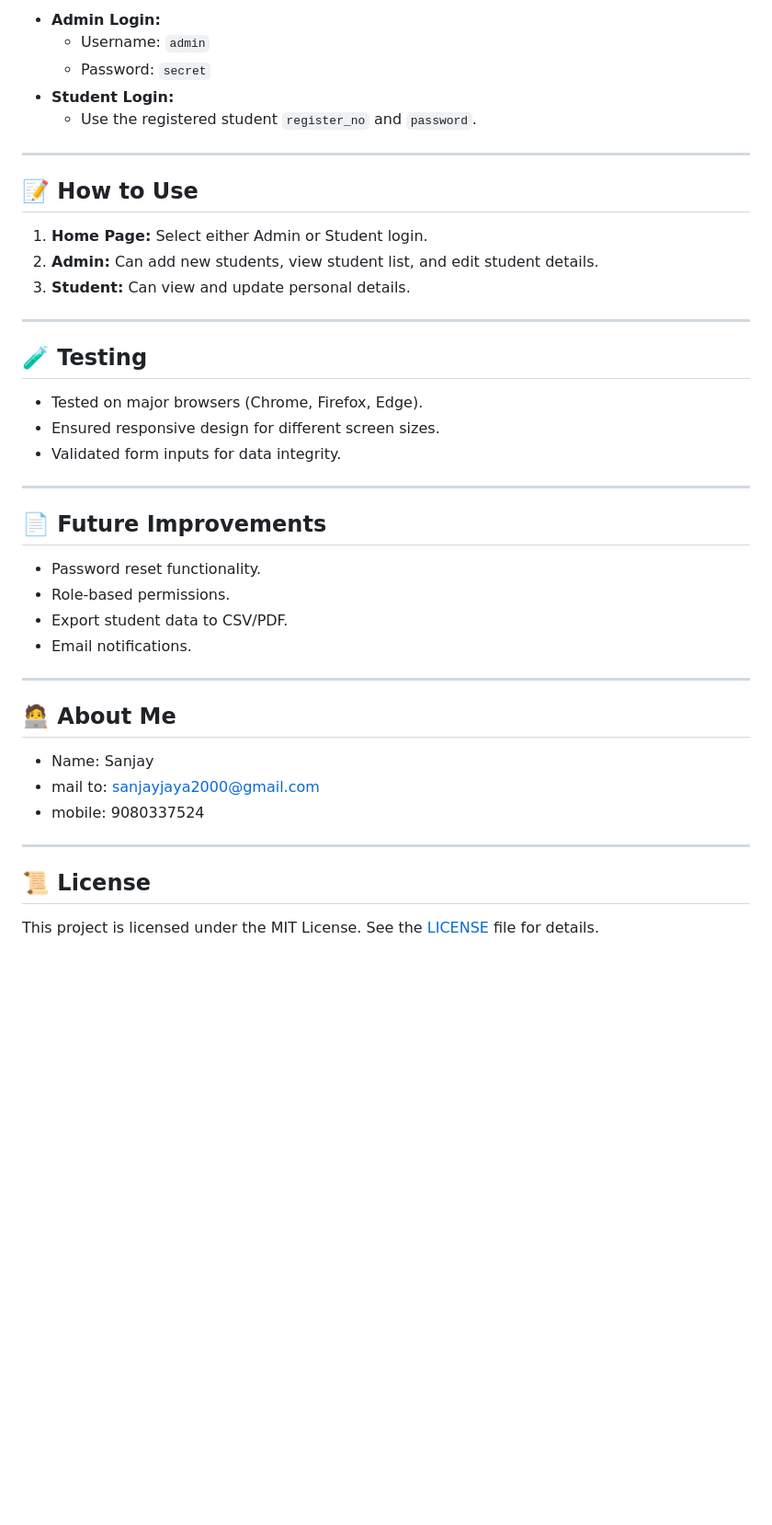
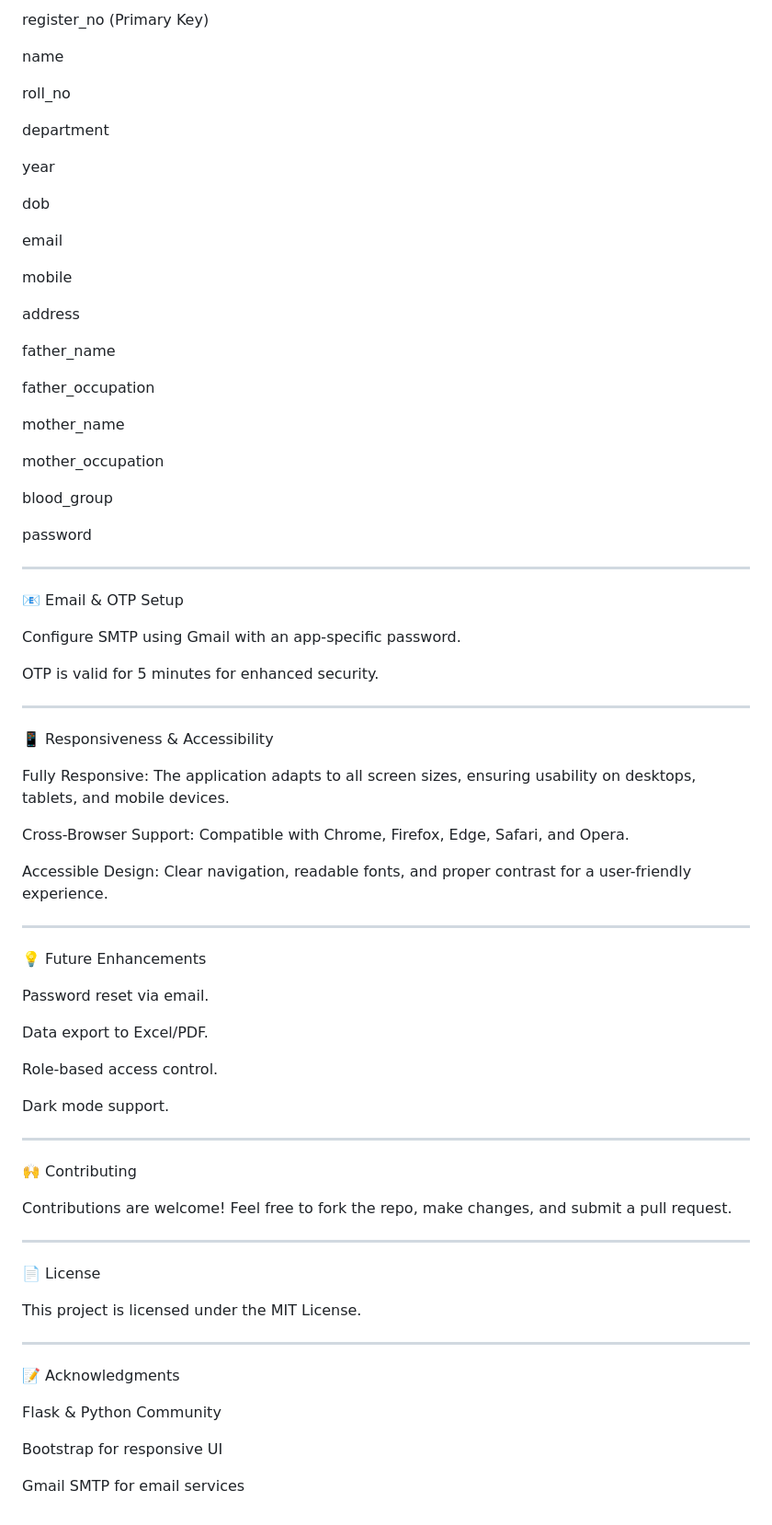
Before and after one commit to peacemaker2k/student-data-management-system, a Markdown page: README.md, the part around one of its changes. Shown at 92% size. Rendered like a GitHub page; blank space fills up the shorter version.

Commit message:
Update README.md
Added otp feature

```diff
--- a/README.md
+++ b/README.md
@@ -86,45 +108,92 @@ student-management-system/
 
-- **Admin Login:**
-  - Username: `admin`
-  - Password: `secret`
-- **Student Login:**
-  - Use the registered student `register_no` and `password`.
+register_no (Primary Key)
+
+name
+
+roll_no
+
+department
+
+year
+
+dob
+
+email
+
+mobile
+
+address
+
+father_name
+
+father_occupation
+
+mother_name
+
+mother_occupation
+
+blood_group
+
+password
+
+
 
 ---
 
-## 📝 How to Use
+📧 Email & OTP Setup
 
-1. **Home Page:** Select either Admin or Student login.
-2. **Admin:** Can add new students, view student list, and edit student details.
-3. **Student:** Can view and update personal details.
+Configure SMTP using Gmail with an app-specific password.
+
+OTP is valid for 5 minutes for enhanced security.
+
+
 
 ---
 
-## 🧪 Testing
+📱 Responsiveness & Accessibility
 
-- Tested on major browsers (Chrome, Firefox, Edge).
-- Ensured responsive design for different screen sizes.
-- Validated form inputs for data integrity.
+Fully Responsive: The application adapts to all screen sizes, ensuring usability on desktops, tablets, and mobile devices.
+
+Cross-Browser Support: Compatible with Chrome, Firefox, Edge, Safari, and Opera.
+
+Accessible Design: Clear navigation, readable fonts, and proper contrast for a user-friendly experience.
+
+
 
 ---
 
-## 📄 Future Improvements
+💡 Future Enhancements
 
-- Password reset functionality.
-- Role-based permissions.
-- Export student data to CSV/PDF.
-- Email notifications.
+Password reset via email.
+
+Data export to Excel/PDF.
+
+Role-based access control.
+
+Dark mode support.
+
+
 
 ---
 
-## 🧑‍💻 About Me
+🙌 Contributing
 
-- Name: Sanjay
-- mail to: [sanjayjaya2000@gmail.com](mailto:sanjayjaya2000@gmail.com)
-- mobile: 9080337524
+Contributions are welcome! Feel free to fork the repo, make changes, and submit a pull request.
+
 
 ---
 
-## 📜 License
+📄 License
 
-This project is licensed under the MIT License. See the [LICENSE](LICENSE) file for details.
+This project is licensed under the MIT License.
+
+
+---
+
+📝 Acknowledgments
+
+Flask & Python Community
+
+Bootstrap for responsive UI
+
+Gmail SMTP for email services
```
Also changed, not shown: other parts of README.md (+83 -61 lines).
